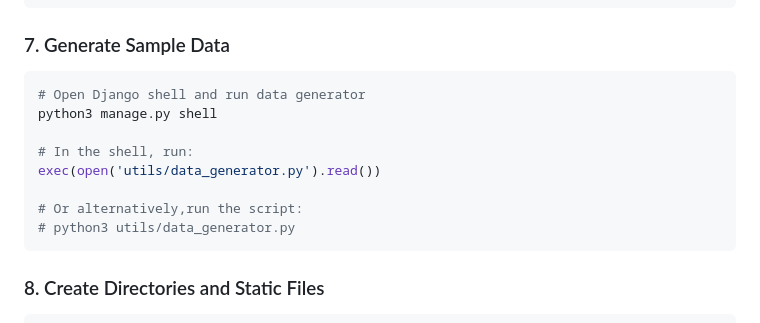
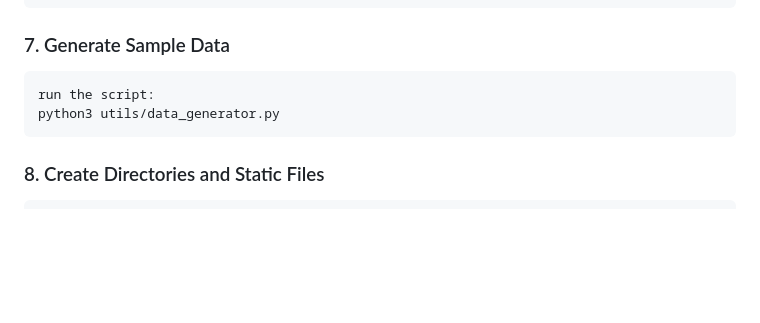
Before and after one commit to Nimanita/glowing-waffle, a Markdown page: README.md, the part around the change. Drawn GitHub-style; blank space fills up the shorter version.

````diff
--- a/README.md
+++ b/README.md
@@ -356,14 +356,8 @@ python3 manage.py createsuperuser
 
 ### 7. Generate Sample Data
 ```bash
-# Open Django shell and run data generator
-python3 manage.py shell
-
-# In the shell, run:
-exec(open('utils/data_generator.py').read())
-
-# Or alternatively,run the script:
-# python3 utils/data_generator.py
+run the script:
+python3 utils/data_generator.py
 ```
 
 ### 8. Create Directories and Static Files
````
